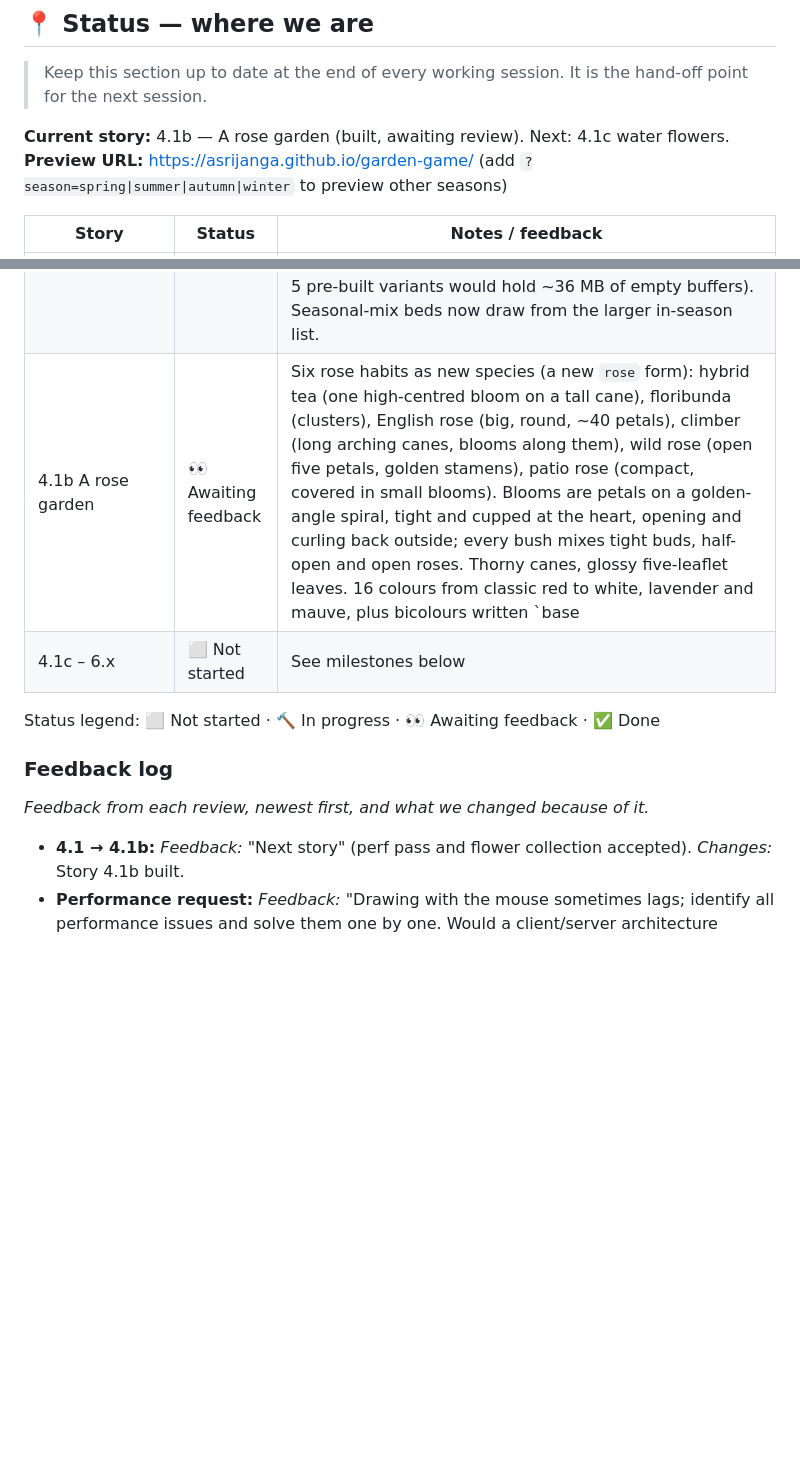
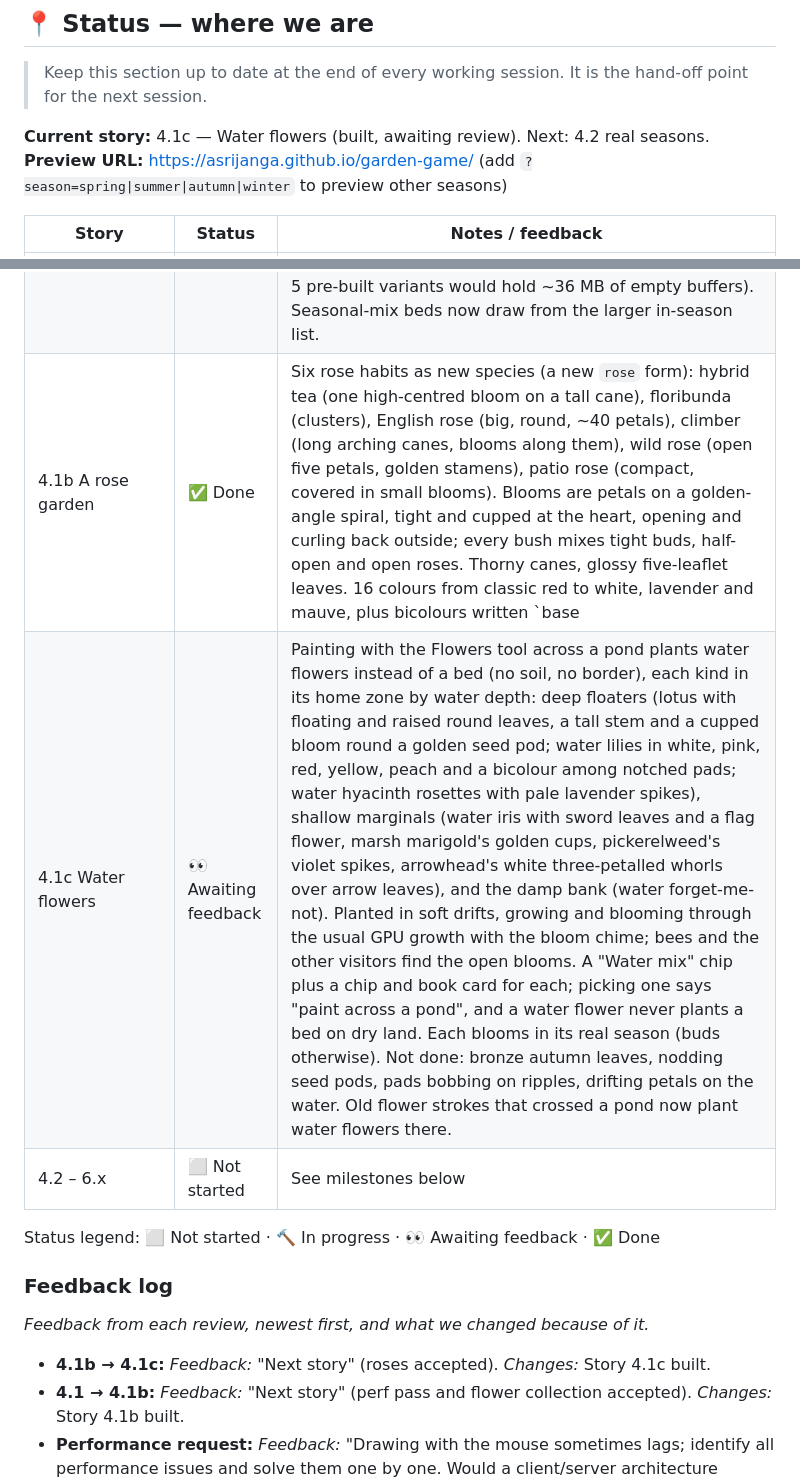
Before and after one commit to asrijanga/garden-game, a Markdown page: BACKLOG.md, 2 parts joined by grey strips. GitHub-like rendering; blank space fills up the shorter version.

Commit message:
Story 4.1c: water flowers; mark 4.1b done
Co-Authored-By: Claude Opus 5.5 <noreply@anthropic.com>
Claude-Session: https://claude.ai/code/session_01QhhLRsY8D7cJa8AvB25awa

```diff
--- a/BACKLOG.md
+++ b/BACKLOG.md
@@ -10,7 +10,7 @@ This backlog breaks the vision into **small, demoable stories**. Each one ends w
 
 > Keep this section up to date at the end of every working session. It is the hand-off point for the next session.
 
-**Current story:** 4.1b — A rose garden (built, awaiting review). Next: 4.1c water flowers.
+**Current story:** 4.1c — Water flowers (built, awaiting review). Next: 4.2 real seasons.
 **Preview URL:** https://asrijanga.github.io/garden-game/ (add `?season=spring|summer|autumn|winter` to preview other seasons)
 
 | Story | Status | Notes / feedback |
@@ -41,14 +41,16 @@ This backlog breaks the vision into **small, demoable stories**. Each one ends w
 | 3.7 Hummingbirds and butterflies | ✅ Done | **Butterflies** rebuilt: 12 kinds by season (monarch, swallowtail with tails, blue morpho with a view-dependent shimmer and brown eyespot undersides, painted lady, cabbage white, brimstone, orange tip, peacock, red admiral, common blue, small copper, and the rare glasswing with see-through panes), each with its own wing outline and painted upper side and duller underside (a canvas atlas). One instanced wing mesh + one body mesh for all of them; the wingbeat runs in the shader. Fluttery, bobbing flight with glides on open wings, drifting on the gusts, the odd spiralling pair; they sip at blooms (favouring lavender, salvia, sedum, cosmos, asters, and each kind its own favourites), bask flat on stepping stones and puddle at pond edges; more flowers, more butterflies (up to 10). **Hummingbirds** (ruby-throated, violet-green, rufous, emerald) with glossy gorgets that catch the light and blurred wings: dart in, stop dead before a flower (salvia and foxglove first), hover and sip, back off, dart on; the odd chase between two, or a rest on a perch; up to 3 (1 in autumn, none in winter), only with enough open flowers. Faint high wing-hum when close and a tiny "tsip". A nearby stroke sends both off for a while; tapping a butterfly brings it down onto a flower nearby, tapping a hummingbird makes it hover and look at you. ~0.03 ms per frame. |
 | ⚡ Perf pass 2 (requested) | ✅ Done | Profiled a large test garden (CPU per system, GPU upload bytes per frame, per-pointer-event cost). Fixed: (1) stones re-uploaded ~1.6 MB of instance matrices every frame while any settled → per-instance update ranges (also fences, boulders, edge plants, vines, meadow); (2) the ground-paint canvas re-uploaded its full 1 MB image every frame while drawing paths/beds/erasing → a CPU pixel copy with the changed patch sent in one texSubImage2D; (3) the meadow rewrote all 1,500 sites each frame → only growing/fading ones; (4) the shadow map (whole scene, forest included) re-rendered every frame while anything settled → at most ~8×/s plus a final pass; (5) every pointer move was processed immediately (mice fire faster than the screen) with a layout read each time → one move per frame, cached canvas rect; (6) fence and bed proximity checks scanned every part/dab → 1 m spatial grids (bunnies, meadow, brushes). Result on the test garden: idle GPU buffer uploads ~1.9 MB → ~0.39 MB per frame, pointer handling ~0.1 ms; reload/undo verified exact. |
 | 4.1 A huge flower collection | ✅ Done | 57 species (was 14), every season covered: spring (daffodil with its trumpet, crocus, hyacinth, bluebell, snowdrop, primrose, forget-me-not, lily of the valley, iris, peony, grape hyacinth, ranunculus, hellebore, sweet pea), summer (sunflower, zinnia, marigold, petunia, snapdragon, delphinium, hollyhock, lupin, coneflower, shasta daisy, cornflower, geranium, hydrangea, allium, yarrow, phlox, verbena, lily, daylily, gladiolus, calendula, nasturtium, sweet William, blanket flower), autumn/winter (sneezeweed, goldenrod, cyclamen, heather, winter aconite) alongside the originals. New shape options: a corona trumpet on radial blooms; clusters can be flat, domed mopheads or a ball of stars on a bare stem. **Flower book**: a first chip opens a paper page of every species, "Blooming now" first, then by the season each next flowers, with art, name, season dots and colour swatches; tapping one picks it. The chip row now holds the book, the seasonal mix and what's blooming now (a species picked from the book keeps its chip). Flower meshes are built the first time a species is planted (57 × 5 pre-built variants would hold ~36 MB of empty buffers). Seasonal-mix beds now draw from the larger in-season list. |
-| 4.1b A rose garden | 👀 Awaiting feedback | Six rose habits as new species (a new `rose` form): hybrid tea (one high-centred bloom on a tall cane), floribunda (clusters), English rose (big, round, ~40 petals), climber (long arching canes, blooms along them), wild rose (open five petals, golden stamens), patio rose (compact, covered in small blooms). Blooms are petals on a golden-angle spiral, tight and cupped at the heart, opening and curling back outside; every bush mixes tight buds, half-open and open roses. Thorny canes, glossy five-leaflet leaves. 16 colours from classic red to white, lavender and mauve, plus bicolours written `base|edge` (yellow blushing pink, white edged red, peach to cream): petals now carry an edge factor and plants an edge colour, so any flower can shade heart → edge. Picking a rose shows colour swatches (with "mixed"); the choice is saved in the stroke (`species:colour`). Roses join the seasonal mix (wild roses spring–summer only). Petals now and then drop from open roses and tumble down on the breeze, lie a while, and fade. (Bare winter canes with hips not done: out of season they show as buds like other flowers.) Fixed along the way: the flower shader had hit WebGL's 16 vertex-input limit, so per-vertex and per-instance values are now packed. |
-| 4.1c – 6.x | ⬜ Not started | See milestones below |
+| 4.1b A rose garden | ✅ Done | Six rose habits as new species (a new `rose` form): hybrid tea (one high-centred bloom on a tall cane), floribunda (clusters), English rose (big, round, ~40 petals), climber (long arching canes, blooms along them), wild rose (open five petals, golden stamens), patio rose (compact, covered in small blooms). Blooms are petals on a golden-angle spiral, tight and cupped at the heart, opening and curling back outside; every bush mixes tight buds, half-open and open roses. Thorny canes, glossy five-leaflet leaves. 16 colours from classic red to white, lavender and mauve, plus bicolours written `base|edge` (yellow blushing pink, white edged red, peach to cream): petals now carry an edge factor and plants an edge colour, so any flower can shade heart → edge. Picking a rose shows colour swatches (with "mixed"); the choice is saved in the stroke (`species:colour`). Roses join the seasonal mix (wild roses spring–summer only). Petals now and then drop from open roses and tumble down on the breeze, lie a while, and fade. (Bare winter canes with hips not done: out of season they show as buds like other flowers.) Fixed along the way: the flower shader had hit WebGL's 16 vertex-input limit, so per-vertex and per-instance values are now packed. |
+| 4.1c Water flowers | 👀 Awaiting feedback | Painting with the Flowers tool across a pond plants water flowers instead of a bed (no soil, no border), each kind in its home zone by water depth: deep floaters (lotus with floating and raised round leaves, a tall stem and a cupped bloom round a golden seed pod; water lilies in white, pink, red, yellow, peach and a bicolour among notched pads; water hyacinth rosettes with pale lavender spikes), shallow marginals (water iris with sword leaves and a flag flower, marsh marigold's golden cups, pickerelweed's violet spikes, arrowhead's white three-petalled whorls over arrow leaves), and the damp bank (water forget-me-not). Planted in soft drifts, growing and blooming through the usual GPU growth with the bloom chime; bees and the other visitors find the open blooms. A "Water mix" chip plus a chip and book card for each; picking one says "paint across a pond", and a water flower never plants a bed on dry land. Each blooms in its real season (buds otherwise). Not done: bronze autumn leaves, nodding seed pods, pads bobbing on ripples, drifting petals on the water. Old flower strokes that crossed a pond now plant water flowers there. |
+| 4.2 – 6.x | ⬜ Not started | See milestones below |
 
 Status legend: ⬜ Not started · 🔨 In progress · 👀 Awaiting feedback · ✅ Done
 
 ### Feedback log
 _Feedback from each review, newest first, and what we changed because of it._
 
+- **4.1b → 4.1c:** *Feedback:* "Next story" (roses accepted). *Changes:* Story 4.1c built.
 - **4.1 → 4.1b:** *Feedback:* "Next story" (perf pass and flower collection accepted). *Changes:* Story 4.1b built.
 - **Performance request:** *Feedback:* "Drawing with the mouse sometimes lags; identify all performance issues and solve them one by one. Would a client/server architecture (hosted on a NAS) help?" *Answer:* no: the lag is per-frame work on the device (CPU and GPU), and a server only changes how fast the files download. *Changes:* Perf pass 2 (see the status table).
 - **3.7 → 4.1:** *Feedback:* "Next story" (ducks and hummingbirds/butterflies accepted). *Changes:* Story 4.1 built.
```
